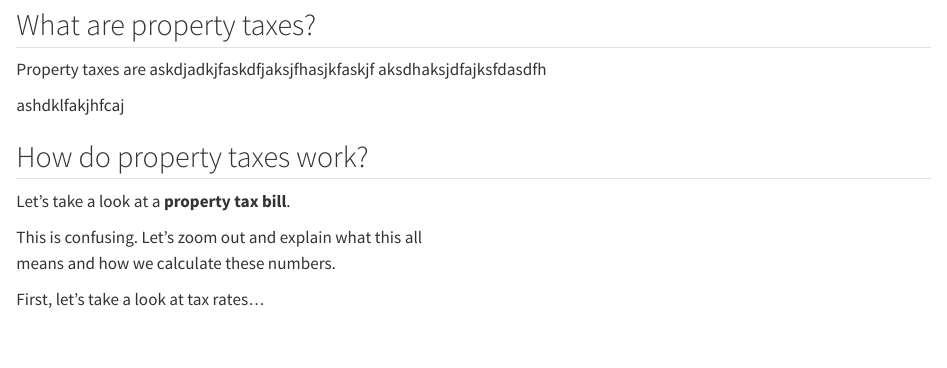
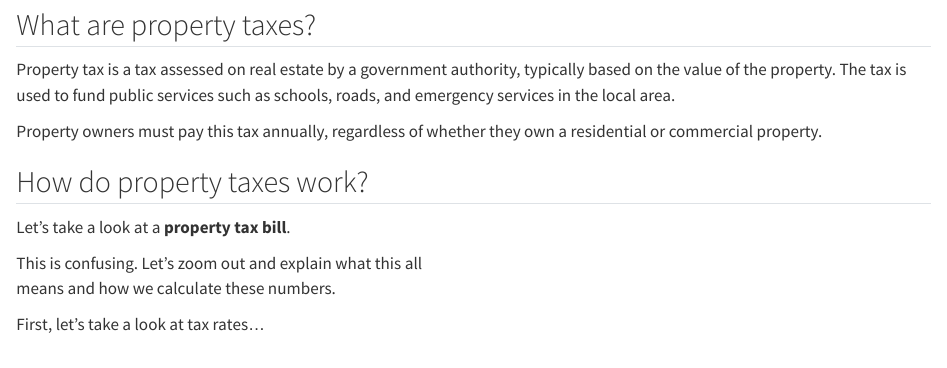
Before and after one commit to mansueto-institute/ptax-project, a Quarto document (QuartoDoc.qmd): the page in a window 1100 px wide, from 1280 px down before the commit and from 830 px down after it, so that both start at the same text. Rendered offline with R 4.5, knitr and Pandoc in place of Quarto, with nearby package versions; the code chunks are not run, so their results and figures are left out; common packages that the code uses without loading them are loaded.

Commit message:
added property tax paragraph

```diff
--- a/QuartoDoc.qmd
+++ b/QuartoDoc.qmd
@@ -32,9 +31,10 @@
 
 ## What are property taxes?
 
-Property taxes are askdjadkjfaskdfjaksjfhasjkfaskjf aksdhaksjdfajksfdasdfh
+Property tax is a tax assessed on real estate by a government authority, typically based on the value of the property.
+The tax is used to fund public services such as schools, roads, and emergency services in the local area.
 
-ashdklfakjhfcaj
+Property owners must pay this tax annually, regardless of whether they own a residential or commercial property.
 
 ## How do property taxes work?
 
```
Also changed, not shown: outline_pic.png (deleted), outline_pic_2.jpeg (added), QuartoDoc.qmd (3 more changed lines).
